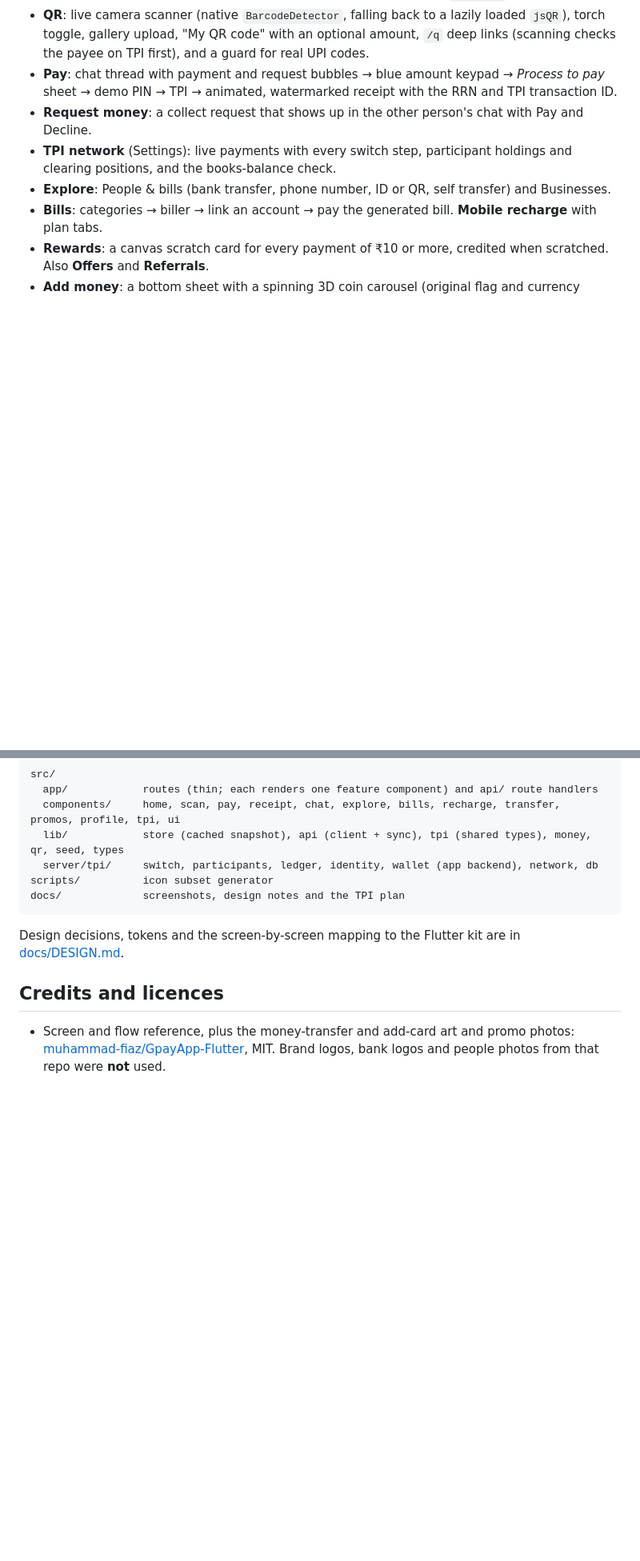
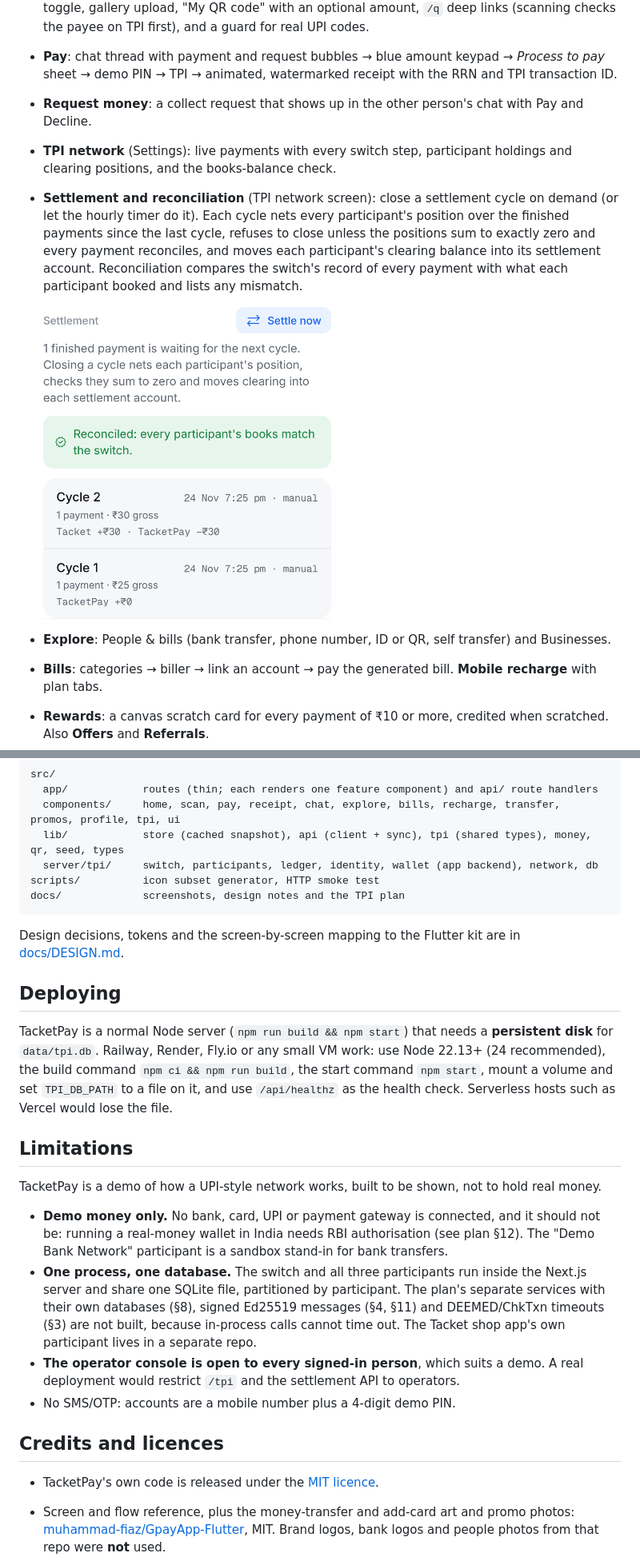
Before and after one commit to aarushagrawal267-maker/tacklepay-neww, a Markdown page: README.md, 2 parts joined by grey strips. Shown at 80% size. Drawn GitHub-style; pictures changed too: docs/screens/20-tpi-settlement-light.png (added); blank space fills up the shorter version.

````diff
--- a/README.md
+++ b/README.md
@@ -85,6 +109,13 @@ Everything from the reference kit, made functional:
 - **Request money**: a collect request that shows up in the other person's chat with Pay and Decline.
 - **TPI network** (Settings): live payments with every switch step, participant holdings and clearing
   positions, and the books-balance check.
+- **Settlement and reconciliation** (TPI network screen): close a settlement cycle on demand (or let the
+  hourly timer do it). Each cycle nets every participant's position over the finished payments since the
+  last cycle, refuses to close unless the positions sum to exactly zero and every payment reconciles, and
+  moves each participant's clearing balance into its settlement account. Reconciliation compares the
+  switch's record of every payment with what each participant booked and lists any mismatch.
+
+  <img src="docs/screens/20-tpi-settlement-light.png" alt="Settlement section of the TPI network screen" width="360">
 - **Explore**: People & bills (bank transfer, phone number, ID or QR, self transfer) and Businesses.
 - **Bills**: categories → biller → link an account → pay the generated bill. **Mobile recharge** with
   plan tabs.
@@ -130,14 +163,38 @@ src/
   components/     home, scan, pay, receipt, chat, explore, bills, recharge, transfer, promos, profile, tpi, ui
   lib/            store (cached snapshot), api (client + sync), tpi (shared types), money, qr, seed, types
   server/tpi/     switch, participants, ledger, identity, wallet (app backend), network, db
-scripts/          icon subset generator
+scripts/          icon subset generator, HTTP smoke test
 docs/             screenshots, design notes and the TPI plan
 ```
 
 Design decisions, tokens and the screen-by-screen mapping to the Flutter kit are in
 [docs/DESIGN.md](docs/DESIGN.md).
 
+## Deploying
+
+TacketPay is a normal Node server (`npm run build && npm start`) that needs a **persistent disk** for
+`data/tpi.db`. Railway, Render, Fly.io or any small VM work: use Node 22.13+ (24 recommended), the build
+command `npm ci && npm run build`, the start command `npm start`, mount a volume and set `TPI_DB_PATH` to a
+file on it, and use `/api/healthz` as the health check. Serverless hosts such as Vercel would lose the file.
+
+## Limitations
+
+TacketPay is a demo of how a UPI-style network works, built to be shown, not to hold real money.
+
+- **Demo money only.** No bank, card, UPI or payment gateway is connected, and it should not be: running a
+  real-money wallet in India needs RBI authorisation (see plan §12). The "Demo Bank Network" participant is
+  a sandbox stand-in for bank transfers.
+- **One process, one database.** The switch and all three participants run inside the Next.js server and share
+  one SQLite file, partitioned by participant. The plan's separate services with their own databases (§8),
+  signed Ed25519 messages (§4, §11) and DEEMED/ChkTxn timeouts (§3) are not built, because in-process calls
+  cannot time out. The Tacket shop app's own participant lives in a separate repo.
+- **The operator console is open to every signed-in person**, which suits a demo. A real deployment would
+  restrict `/tpi` and the settlement API to operators.
+- No SMS/OTP: accounts are a mobile number plus a 4-digit demo PIN.
+
 ## Credits and licences
+
+- TacketPay's own code is released under the [MIT licence](LICENSE).
 
 - Screen and flow reference, plus the money-transfer and add-card art and promo photos:
   [muhammad-fiaz/GpayApp-Flutter](https://github.com/muhammad-fiaz/GpayApp-Flutter), MIT.
````
Also changed, not shown: other parts of README.md (+30 -4 lines), docs/PAYMENTS_PLAN.md (+4 -3 lines), 4 other files.
